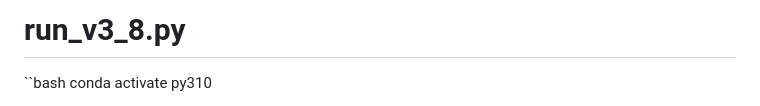
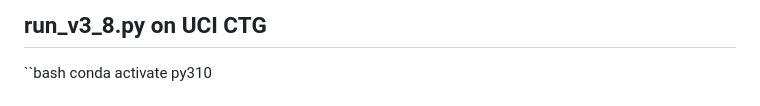
Before and after one commit to oudeng/LGO, a Markdown page: run_command_lines/run_command_lines_UCI_CTG.md, the part around the change. GitHub-like rendering.

```diff
--- a/run_command_lines/run_command_lines_UCI_CTG.md
+++ b/run_command_lines/run_command_lines_UCI_CTG.md
@@ -1,5 +1,6 @@
 
-# run_v3_8.py
+## run_v3_8.py on UCI CTG
+
 ``bash
 conda activate py310
 
```
